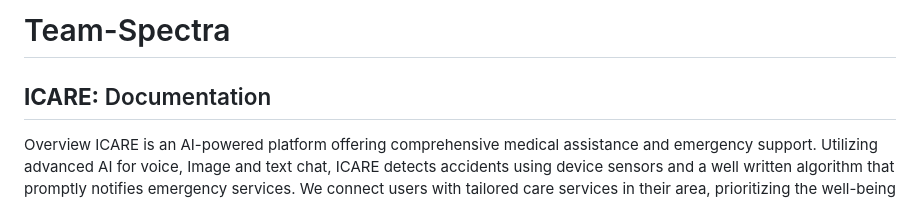
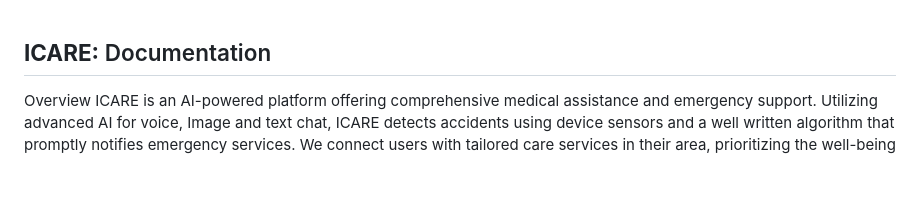
Before and after one commit to chocolaid/ICARE---AI, a Markdown page: README.md, the part around the change. Rendered like a GitHub page; blank space fills up the shorter version.

```diff
--- a/README.md
+++ b/README.md
@@ -1,4 +1,4 @@
-# Team-Spectra
+
 
 ## **ICARE:** Documentation<br/>
 Overview
```
